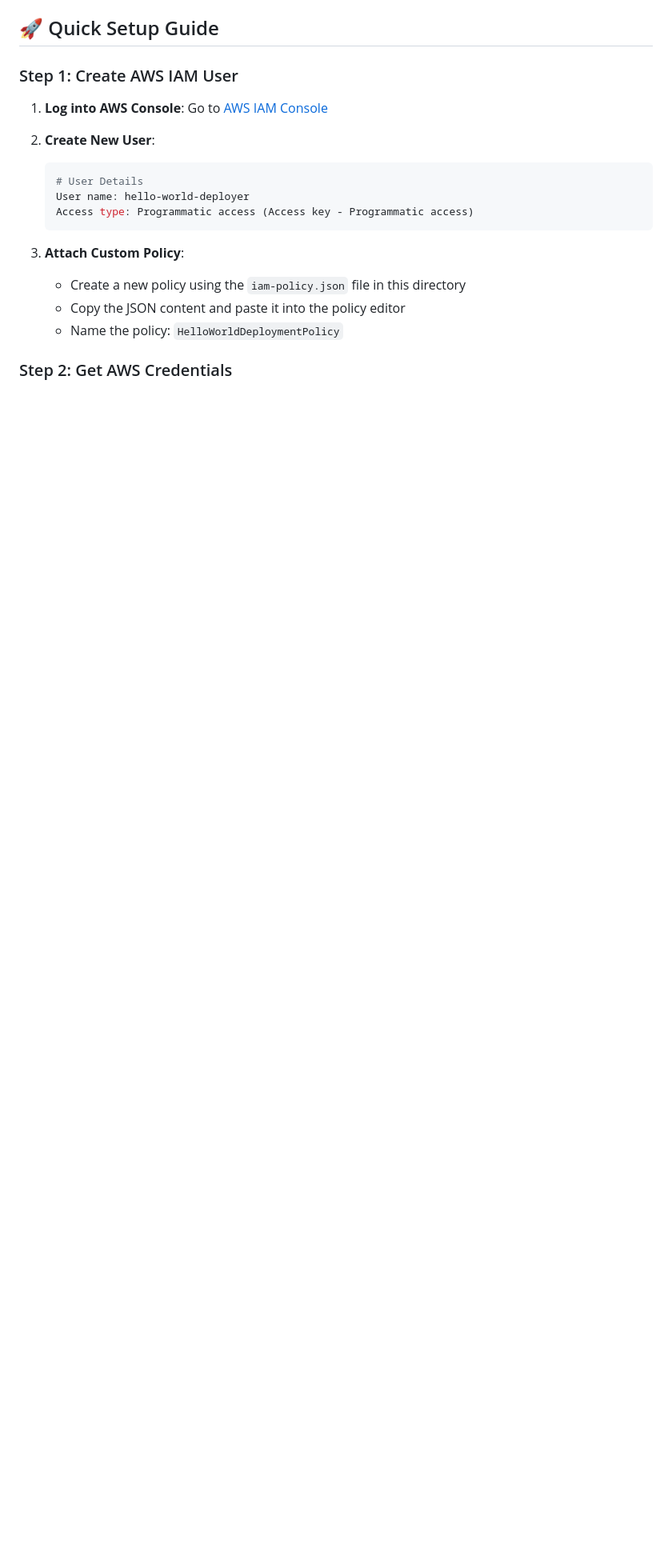
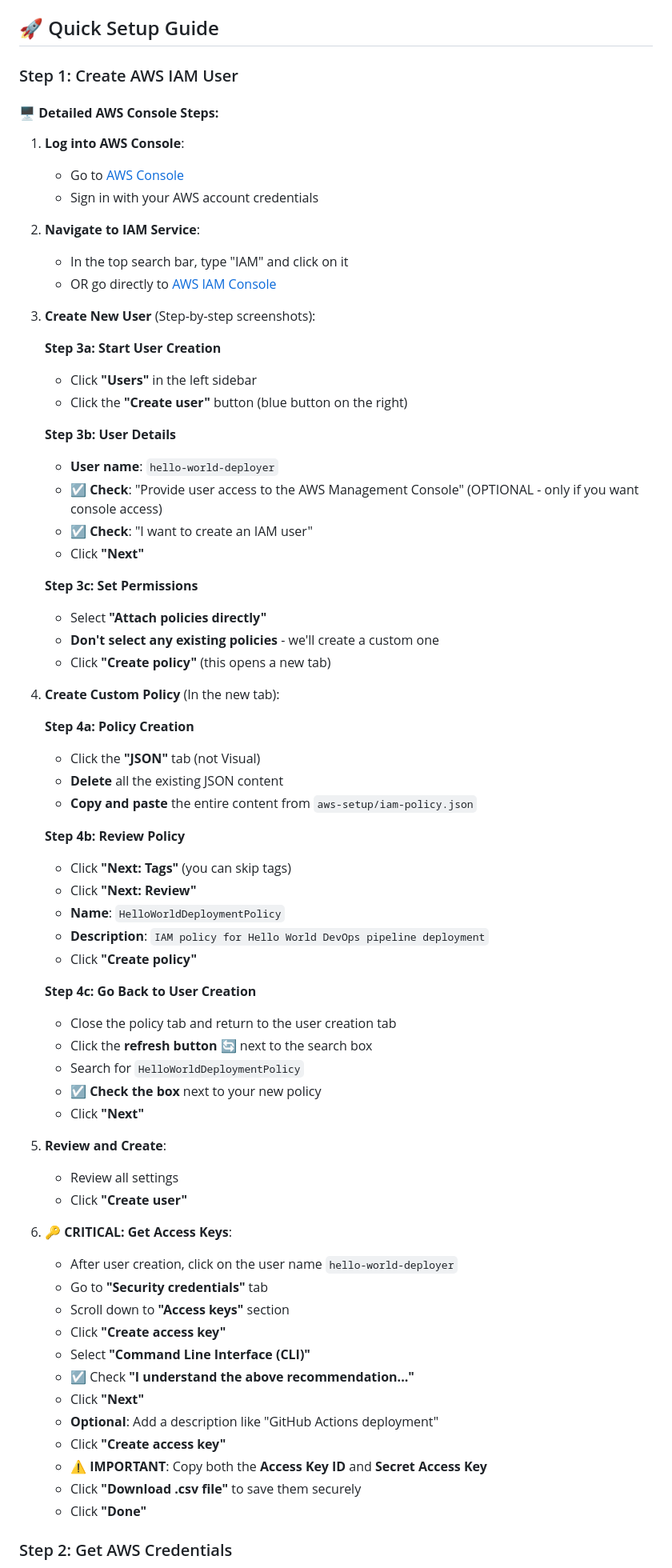
Before and after one commit to WayneKennedy/hello-world, a Markdown page: aws-setup/README.md, the part around the change printed below. Shown: that part at 80% size. GitHub-like rendering; blank space fills up the shorter version.

Commit message:
Test deployment

````diff
--- a/aws-setup/README.md
+++ b/aws-setup/README.md
@@ -4,19 +4,71 @@
 
 ### Step 1: Create AWS IAM User
 
-1. **Log into AWS Console**: Go to [AWS IAM Console](https://console.aws.amazon.com/iam/)
+#### 🖥️ **Detailed AWS Console Steps:**
 
-2. **Create New User**:
-   ```bash
-   # User Details
-   User name: hello-world-deployer
-   Access type: Programmatic access (Access key - Programmatic access)
-   ```
+1. **Log into AWS Console**:
+   - Go to [AWS Console](https://console.aws.amazon.com/)
+   - Sign in with your AWS account credentials
 
-3. **Attach Custom Policy**:
-   - Create a new policy using the `iam-policy.json` file in this directory
-   - Copy the JSON content and paste it into the policy editor
-   - Name the policy: `HelloWorldDeploymentPolicy`
+2. **Navigate to IAM Service**:
+   - In the top search bar, type "IAM" and click on it
+   - OR go directly to [AWS IAM Console](https://console.aws.amazon.com/iam/)
+
+3. **Create New User** (Step-by-step screenshots):
+
+   **Step 3a: Start User Creation**
+   - Click **"Users"** in the left sidebar
+   - Click the **"Create user"** button (blue button on the right)
+
+   **Step 3b: User Details**
+   - **User name**: `hello-world-deployer`
+   - **☑️ Check**: "Provide user access to the AWS Management Console" (OPTIONAL - only if you want console access)
+   - **☑️ Check**: "I want to create an IAM user"
+   - Click **"Next"**
+
+   **Step 3c: Set Permissions**
+   - Select **"Attach policies directly"**
+   - **Don't select any existing policies** - we'll create a custom one
+   - Click **"Create policy"** (this opens a new tab)
+
+4. **Create Custom Policy** (In the new tab):
+
+   **Step 4a: Policy Creation**
+   - Click the **"JSON"** tab (not Visual)
+   - **Delete** all the existing JSON content
+   - **Copy and paste** the entire content from `aws-setup/iam-policy.json`
+
+   **Step 4b: Review Policy**
+   - Click **"Next: Tags"** (you can skip tags)
+   - Click **"Next: Review"**
+   - **Name**: `HelloWorldDeploymentPolicy`
+   - **Description**: `IAM policy for Hello World DevOps pipeline deployment`
+   - Click **"Create policy"**
+
+   **Step 4c: Go Back to User Creation**
+   - Close the policy tab and return to the user creation tab
+   - Click the **refresh button** 🔄 next to the search box
+   - Search for `HelloWorldDeploymentPolicy`
+   - **☑️ Check the box** next to your new policy
+   - Click **"Next"**
+
+5. **Review and Create**:
+   - Review all settings
+   - Click **"Create user"**
+
+6. **🔑 CRITICAL: Get Access Keys**:
+   - After user creation, click on the user name `hello-world-deployer`
+   - Go to **"Security credentials"** tab
+   - Scroll down to **"Access keys"** section
+   - Click **"Create access key"**
+   - Select **"Command Line Interface (CLI)"**
+   - ☑️ Check **"I understand the above recommendation..."**
+   - Click **"Next"**
+   - **Optional**: Add a description like "GitHub Actions deployment"
+   - Click **"Create access key"**
+   - **⚠️ IMPORTANT**: Copy both the **Access Key ID** and **Secret Access Key**
+   - Click **"Download .csv file"** to save them securely
+   - Click **"Done"**
 
 ### Step 2: Get AWS Credentials
 
````
Also changed, not shown: other parts of aws-setup/README.md (+71 -12 lines).
